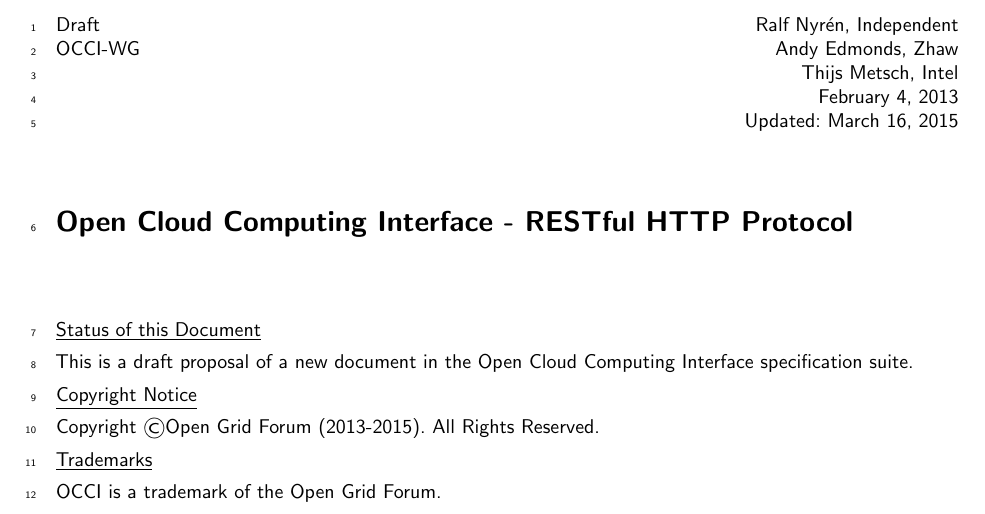
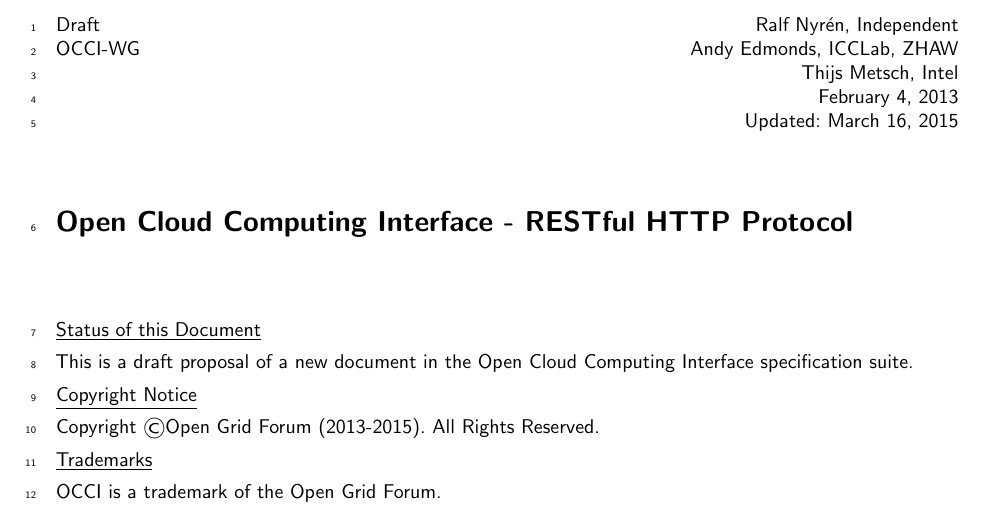
Before and after one commit to occiware/occi-wg, a LaTeX document (http_protocol.tex): part of page 1 of 14, cut so that both start at the same text. Compiled offline with pdfLaTeX.

Commit message:
update of affliiation

```diff
--- a/http_protocol.tex
+++ b/http_protocol.tex
@@ -41,7 +41,7 @@
 \thispagestyle{empty}
 
 Draft \hfill Ralf Nyrén, Independent \\
-OCCI-WG \hfill Andy Edmonds, Zhaw \\
+OCCI-WG \hfill Andy Edmonds, ICCLab, ZHAW \\
 \rightline {Thijs Metsch, Intel}
 \rightline {February 4, 2013}\\
 \rightline {Updated: \today}
```
